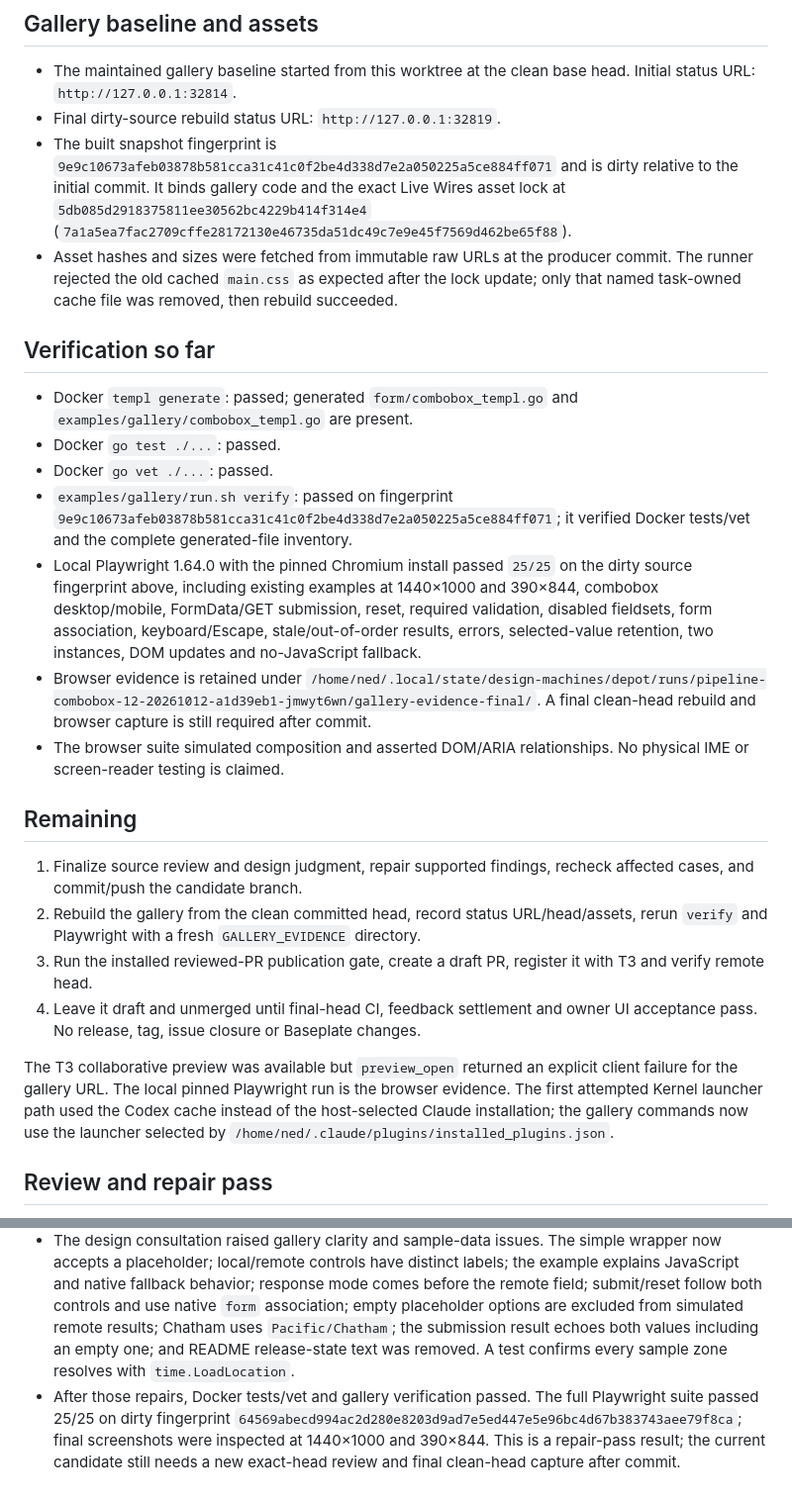
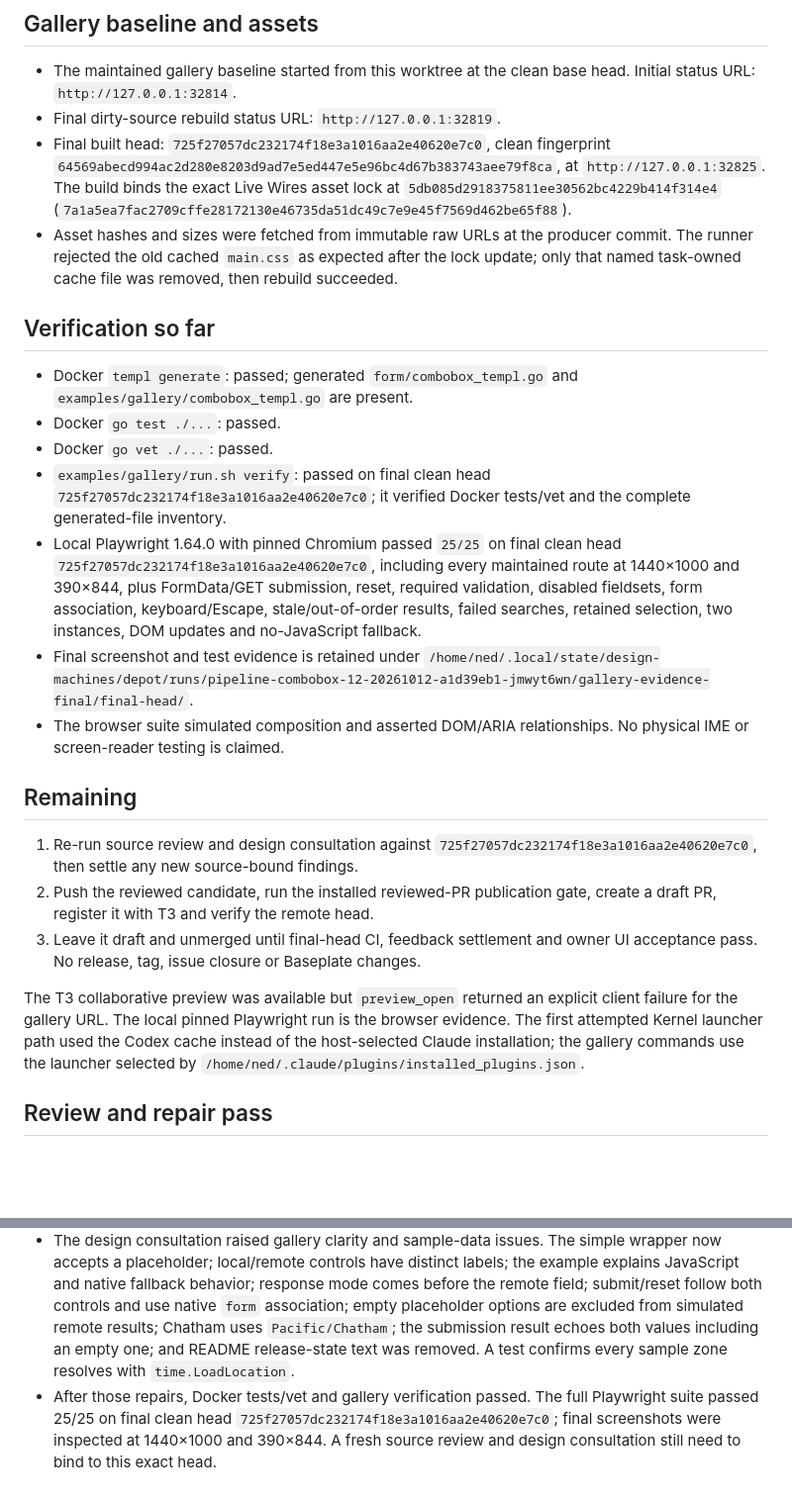
Before and after one commit to Design-Machines-Studio/livewires-templ, a Markdown page: plans/combobox-12/receipt.md, 2 parts joined by grey strips. Shown at 99% size. Rendered like a GitHub page; blank space fills up the shorter version.

Commit message:
docs: update combobox execution evidence

```diff
--- a/plans/combobox-12/receipt.md
+++ b/plans/combobox-12/receipt.md
@@ -25,7 +25,7 @@
 
 - The maintained gallery baseline started from this worktree at the clean base head. Initial status URL: `http://127.0.0.1:32814`.
 - Final dirty-source rebuild status URL: `http://127.0.0.1:32819`.
-- The built snapshot fingerprint is `9e9c10673afeb03878b581cca31c41c0f2be4d338d7e2a050225a5ce884ff071` and is dirty relative to the initial commit. It binds gallery code and the exact Live Wires asset lock at `5db085d2918375811ee30562bc4229b414f314e4` (`7a1a5ea7fac2709cffe28172130e46735da51dc49c7e9e45f7569d462be65f88`).
+- Final built head: `725f27057dc232174f18e3a1016aa2e40620e7c0`, clean fingerprint `64569abecd994ac2d280e8203d9ad7e5ed447e5e96bc4d67b383743aee79f8ca`, at `http://127.0.0.1:32825`. The build binds the exact Live Wires asset lock at `5db085d2918375811ee30562bc4229b414f314e4` (`7a1a5ea7fac2709cffe28172130e46735da51dc49c7e9e45f7569d462be65f88`).
 - Asset hashes and sizes were fetched from immutable raw URLs at the producer commit. The runner rejected the old cached `main.css` as expected after the lock update; only that named task-owned cache file was removed, then rebuild succeeded.
 
 ## Verification so far
@@ -33,22 +33,21 @@
 - Docker `templ generate`: passed; generated `form/combobox_templ.go` and `examples/gallery/combobox_templ.go` are present.
 - Docker `go test ./...`: passed.
 - Docker `go vet ./...`: passed.
-- `examples/gallery/run.sh verify`: passed on fingerprint `9e9c10673afeb03878b581cca31c41c0f2be4d338d7e2a050225a5ce884ff071`; it verified Docker tests/vet and the complete generated-file inventory.
-- Local Playwright 1.64.0 with the pinned Chromium install passed `25/25` on the dirty source fingerprint above, including existing examples at 1440×1000 and 390×844, combobox desktop/mobile, FormData/GET submission, reset, required validation, disabled fieldsets, form association, keyboard/Escape, stale/out-of-order results, errors, selected-value retention, two instances, DOM updates and no-JavaScript fallback.
-- Browser evidence is retained under `/home/ned/.local/state/design-machines/depot/runs/pipeline-combobox-12-20261012-a1d39eb1-jmwyt6wn/gallery-evidence-final/`. A final clean-head rebuild and browser capture is still required after commit.
+- `examples/gallery/run.sh verify`: passed on final clean head `725f27057dc232174f18e3a1016aa2e40620e7c0`; it verified Docker tests/vet and the complete generated-file inventory.
+- Local Playwright 1.64.0 with pinned Chromium passed `25/25` on final clean head `725f27057dc232174f18e3a1016aa2e40620e7c0`, including every maintained route at 1440×1000 and 390×844, plus FormData/GET submission, reset, required validation, disabled fieldsets, form association, keyboard/Escape, stale/out-of-order results, failed searches, retained selection, two instances, DOM updates and no-JavaScript fallback.
+- Final screenshot and test evidence is retained under `/home/ned/.local/state/design-machines/depot/runs/pipeline-combobox-12-20261012-a1d39eb1-jmwyt6wn/gallery-evidence-final/final-head/`.
 - The browser suite simulated composition and asserted DOM/ARIA relationships. No physical IME or screen-reader testing is claimed.
 
 ## Remaining
 
-1. Finalize source review and design judgment, repair supported findings, recheck affected cases, and commit/push the candidate branch.
-2. Rebuild the gallery from the clean committed head, record status URL/head/assets, rerun `verify` and Playwright with a fresh `GALLERY_EVIDENCE` directory.
-3. Run the installed reviewed-PR publication gate, create a draft PR, register it with T3 and verify remote head.
-4. Leave it draft and unmerged until final-head CI, feedback settlement and owner UI acceptance pass. No release, tag, issue closure or Baseplate changes.
+1. Re-run source review and design consultation against `725f27057dc232174f18e3a1016aa2e40620e7c0`, then settle any new source-bound findings.
+2. Push the reviewed candidate, run the installed reviewed-PR publication gate, create a draft PR, register it with T3 and verify the remote head.
+3. Leave it draft and unmerged until final-head CI, feedback settlement and owner UI acceptance pass. No release, tag, issue closure or Baseplate changes.
 
-The T3 collaborative preview was available but `preview_open` returned an explicit client failure for the gallery URL. The local pinned Playwright run is the browser evidence. The first attempted Kernel launcher path used the Codex cache instead of the host-selected Claude installation; the gallery commands now use the launcher selected by `/home/ned/.claude/plugins/installed_plugins.json`.
+The T3 collaborative preview was available but `preview_open` returned an explicit client failure for the gallery URL. The local pinned Playwright run is the browser evidence. The first attempted Kernel launcher path used the Codex cache instead of the host-selected Claude installation; the gallery commands use the launcher selected by `/home/ned/.claude/plugins/installed_plugins.json`.
 
 ## Review and repair pass
 
 - The first source review reported a required-indicator regression in ordinary `Select`. `git diff 284684633bcc5e026155b62fe5a1c21541f49099 30851182f5b2bfca819586727e1b992ca652a352 -- form/select.templ form/field.templ form/textarea.templ` was empty; the `RequiredIndicator` calls were already present at the base. This report was dismissed as unchanged behavior. The new combobox keeps the same indicator helper.
 - The design consultation raised gallery clarity and sample-data issues. The simple wrapper now accepts a placeholder; local/remote controls have distinct labels; the example explains JavaScript and native fallback behavior; response mode comes before the remote field; submit/reset follow both controls and use native `form` association; empty placeholder options are excluded from simulated remote results; Chatham uses `Pacific/Chatham`; the submission result echoes both values including an empty one; and README release-state text was removed. A test confirms every sample zone resolves with `time.LoadLocation`.
-- After those repairs, Docker tests/vet and gallery verification passed. The full Playwright suite passed 25/25 on dirty fingerprint `64569abecd994ac2d280e8203d9ad7e5ed447e5e96bc4d67b383743aee79f8ca`; final screenshots were inspected at 1440×1000 and 390×844. This is a repair-pass result; the current candidate still needs a new exact-head review and final clean-head capture after commit.
+- After those repairs, Docker tests/vet and gallery verification passed. The full Playwright suite passed 25/25 on final clean head `725f27057dc232174f18e3a1016aa2e40620e7c0`; final screenshots were inspected at 1440×1000 and 390×844. A fresh source review and design consultation still need to bind to this exact head.
```
